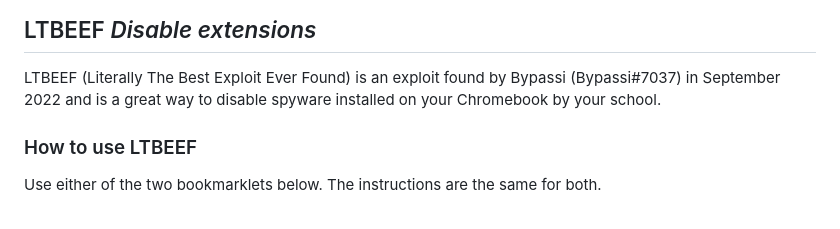
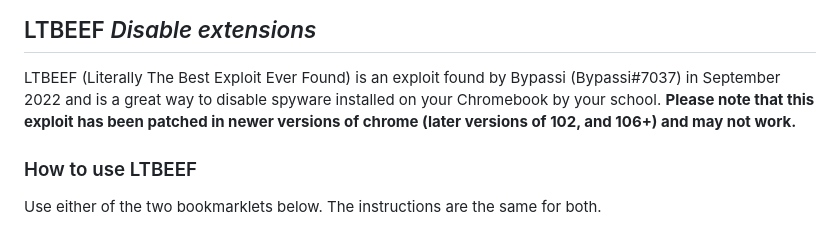
Before and after one commit to 3kh0/ext-remover, a Markdown page: README.md, the part around the change. Drawn GitHub-style.

Commit message:
ltbeef clarification as well (why is it still on here)
just explaining that ltbeef doesn't really work anymore unless your chromebook version is ancient

```diff
--- a/README.md
+++ b/README.md
@@ -292,7 +292,7 @@ Bypassi made a wonderful slideshow for you goofballs to follow and view using th
 ## LTBEEF *Disable extensions*
 
 LTBEEF (Literally The Best Exploit Ever Found) is an exploit found by Bypassi (Bypassi#7037) in September 2022 and is a great way to disable spyware installed on your Chromebook by your school.
-
+**Please note that this exploit has been patched in newer versions of chrome (later versions of 102, and 106+) and may not work.**
 ### How to use LTBEEF
 
 Use either of the two bookmarklets below. The instructions are the same for both.
```
